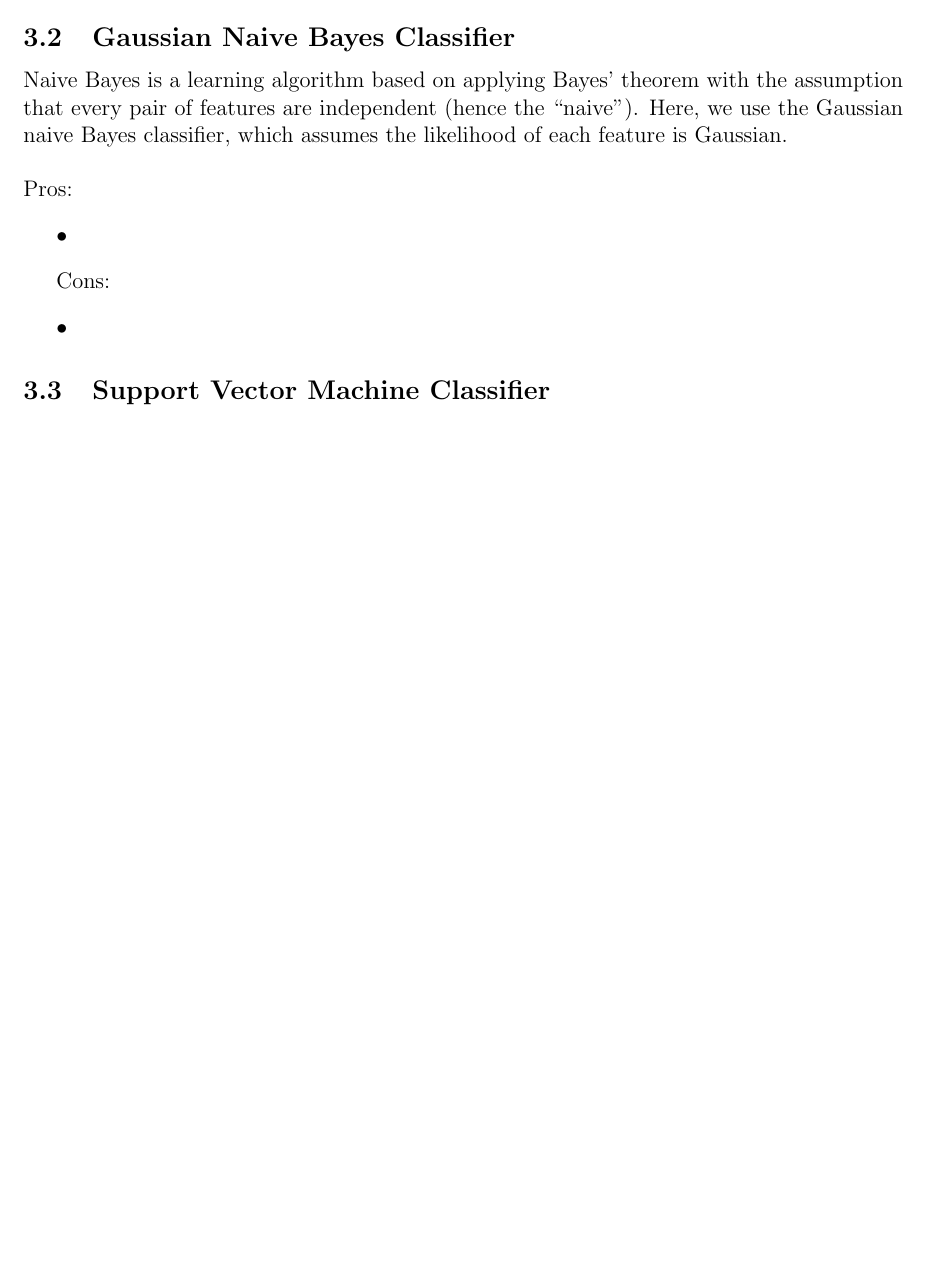
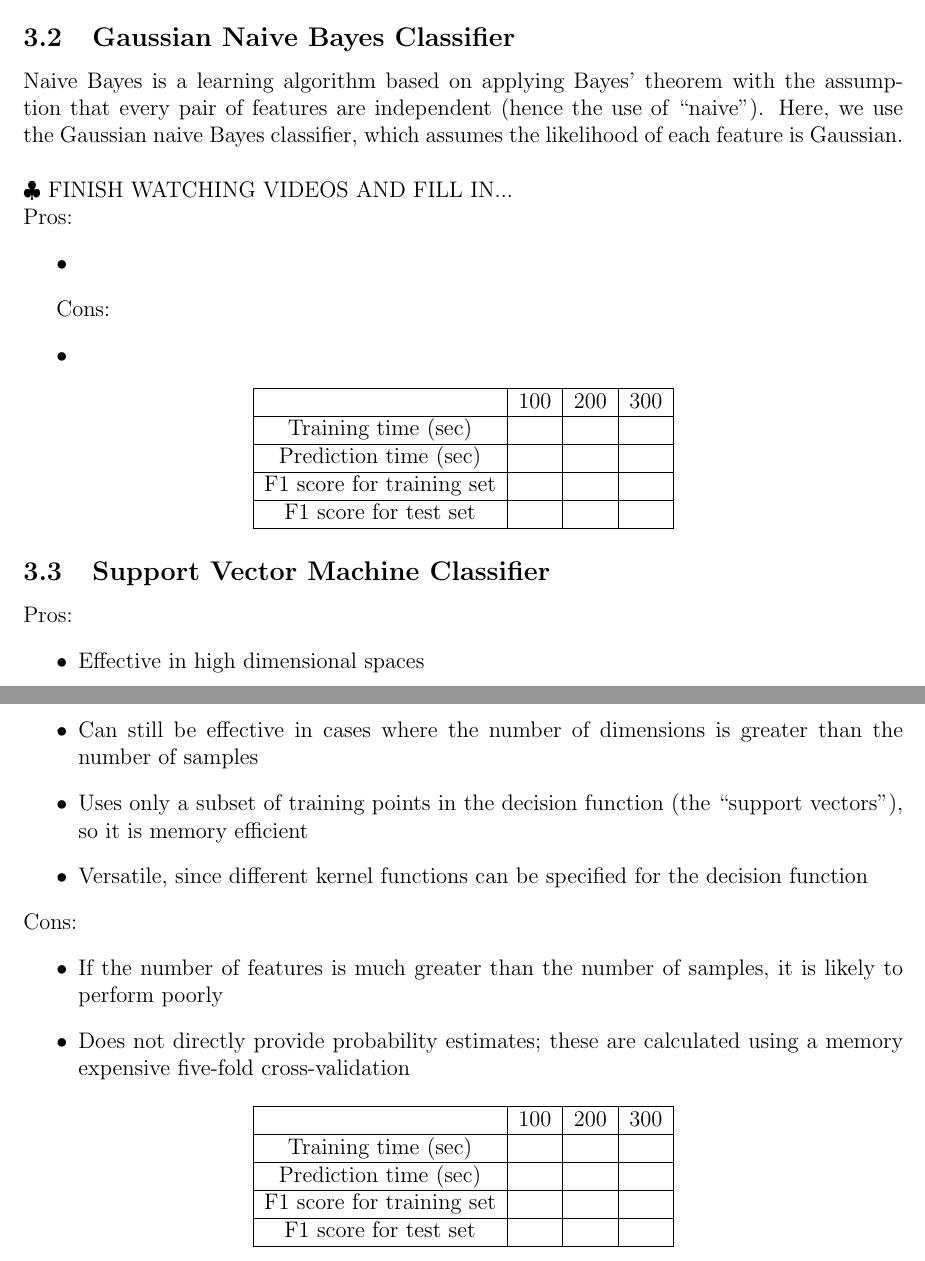
Before and after one commit to atrimm6/Machine-Learning-Engineer-Nanodegree-Projects, a LaTeX document (StudentIntervention.tex): part of page 2 of 2 before the commit and two parts of pages 2 and 3 of 3 after it, the two joined at a grey line, cut so that both start at the same text, the shorter picture padded with empty space. Compiled offline with pdfLaTeX.

Commit message:
Add empty tables

```diff
--- a/StudentIntervention.tex
+++ b/StudentIntervention.tex
@@ -69,6 +81,7 @@ Despite the memory cost, since our dataset is not too large, kNN is a reasonable
 \subsection{Gaussian Naive Bayes Classifier}
-Naive Bayes is a learning algorithm based on applying Bayes' theorem with the assumption that every pair of features are independent (hence the ``naive"). Here, we use the Gaussian naive Bayes classifier, which assumes the likelihood of each feature is Gaussian.\\
+Naive Bayes is a learning algorithm based on applying Bayes' theorem with the assumption that every pair of features are independent (hence the use of ``naive"). Here, we use the Gaussian naive Bayes classifier, which assumes the likelihood of each feature is Gaussian.\\
 \\
+$\clubsuit$ FINISH WATCHING VIDEOS AND FILL IN...\\
 Pros:
 \begin{itemize}
 	\item
@@ -79,6 +92,40 @@ Cons:
 	\item
 \end{itemize}
 
+\begin{center}
+  \begin{tabular}{| c | c | c | c | }
+    \hline
+    & 100 & 200 & 300 \\ \hline
+    Training time (sec) & & & \\ \hline
+    Prediction time (sec) & & & \\ \hline
+    F1 score for training set & & & \\ \hline
+    F1 score for test set & & & \\ \hline
+  \end{tabular}
+\end{center}
+
 \subsection{Support Vector Machine Classifier}
+Pros:
+\begin{itemize}
+	\item Effective in high dimensional spaces
+	\item Can still be effective in cases where the number of dimensions is greater than the number of samples
+	\item Uses only a subset of training points in the decision function (the ``support vectors"), so it is memory efficient
+	\item Versatile, since different kernel functions can be specified for the decision function
+\end{itemize}
+Cons:
+\begin{itemize}
+	\item If the number of features is much greater than the number of samples, it is likely to perform poorly
+	\item Does not directly provide probability estimates; these are calculated using a memory expensive five-fold cross-validation
+\end{itemize}
+
+\begin{center}
+  \begin{tabular}{| c | c | c | c | }
+    \hline
+    & 100 & 200 & 300 \\ \hline
+    Training time (sec) & & & \\ \hline
+    Prediction time (sec) & & & \\ \hline
+    F1 score for training set & & & \\ \hline
+    F1 score for test set & & & \\ \hline
+  \end{tabular}
+\end{center}
 
 \end{document}
```
Also changed, not shown: StudentIntervention.pdf, StudentIntervention.tex (12 more changed lines).
